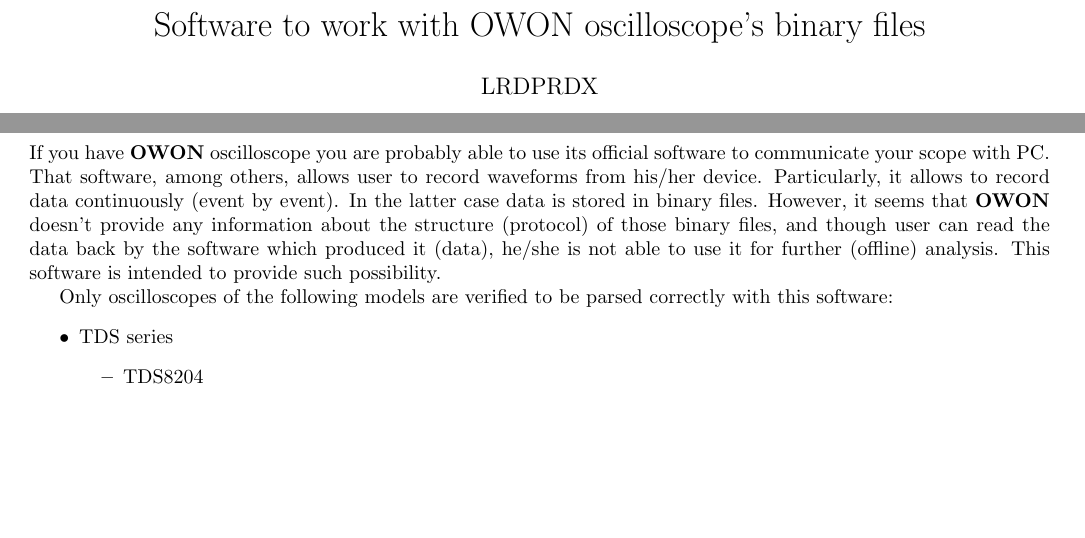
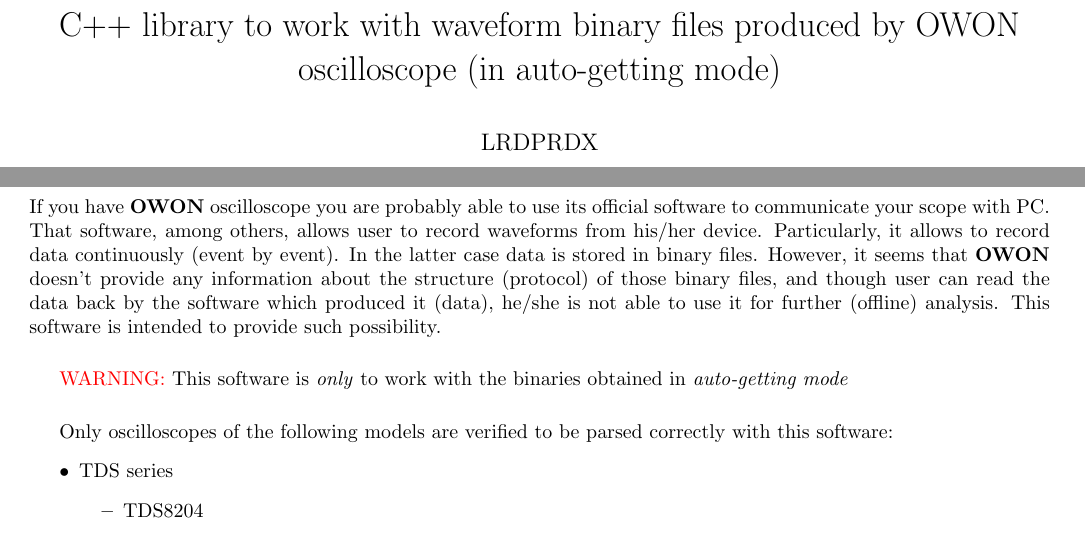
Before and after one commit to LRDPRDX/OWON-Oscilloscope-Parser, a LaTeX document (doc/users_guide.tex, which reads doc/intro.tex): two parts of pages 1 and 2 of 19, joined at a grey line, cut at the place of the change, the shorter picture padded with empty space. Compiled offline with pdfLaTeX.

Commit message:
intro update

```diff
--- a/doc/intro.tex
+++ b/doc/intro.tex
@@ -7,6 +7,8 @@
 binary files, and though user can read the data back by the software which produced it
 (data), he/she is not able to use it for further (offline) analysis.
 This software is intended to provide such possibility.
+
+\Warning{This software is \emph{only} to work with the binaries obtained in \emph{auto-getting mode}}
 
 Only oscilloscopes of the following models are verified to be parsed correctly with
 this software:
--- a/doc/users_guide.tex
+++ b/doc/users_guide.tex
@@ -76,7 +76,7 @@
 \newcommand{\Warning}[1]{\vspace{0.5cm}\textcolor{red}{WARNING: }{#1}\vspace{0.5cm}}
 
 
-\title{Software to work with OWON oscilloscope's binary files}
+\title{C++ library to work with waveform binary files produced by OWON oscilloscope (in auto-getting mode)}
 \author{LRDPRDX}
 \date{\today}
 
```
Also changed, not shown: doc/users_guide.pdf, 2 other files.
